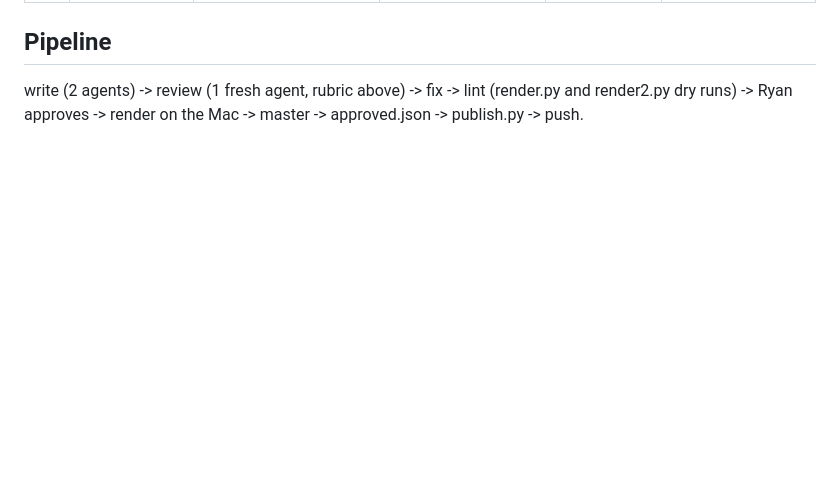
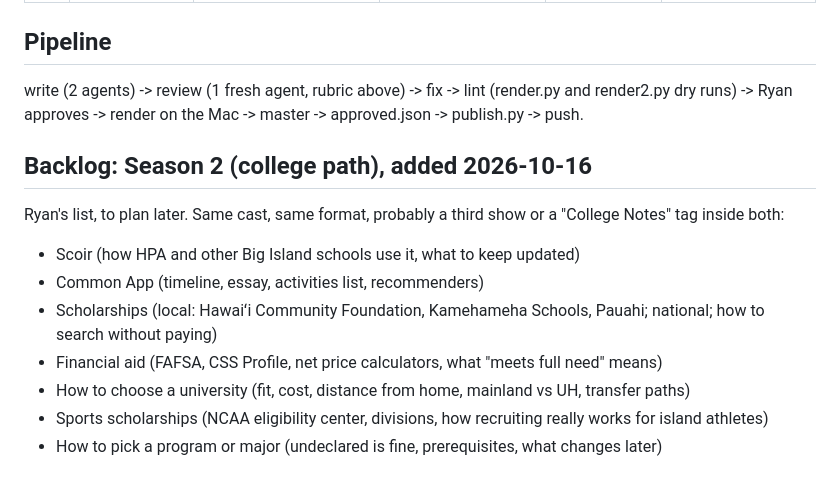
Before and after one commit to AlohaFlyer/alakai, a Markdown page: docs/SEASON_PLAN.md, the part around the change. Rendered like a GitHub page; blank space fills up the shorter version.

Commit message:
Season 2 backlog: college path episodes
Co-Authored-By: Claude Fable 5.1 <noreply@anthropic.com>
Claude-Session: https://claude.ai/code/session_018DYTNq55qcw1B6rRnCLRou

```diff
--- a/docs/SEASON_PLAN.md
+++ b/docs/SEASON_PLAN.md
@@ -62,3 +62,15 @@ Pass requires all of: facts match the named source; one concept; a pause-and-try
 ## Pipeline
 
 write (2 agents) -> review (1 fresh agent, rubric above) -> fix -> lint (render.py and render2.py dry runs) -> Ryan approves -> render on the Mac -> master -> approved.json -> publish.py -> push.
+
+## Backlog: Season 2 (college path), added 2026-10-16
+
+Ryan's list, to plan later. Same cast, same format, probably a third show or a "College Notes" tag inside both:
+
+- Scoir (how HPA and other Big Island schools use it, what to keep updated)
+- Common App (timeline, essay, activities list, recommenders)
+- Scholarships (local: Hawaiʻi Community Foundation, Kamehameha Schools, Pauahi; national; how to search without paying)
+- Financial aid (FAFSA, CSS Profile, net price calculators, what "meets full need" means)
+- How to choose a university (fit, cost, distance from home, mainland vs UH, transfer paths)
+- Sports scholarships (NCAA eligibility center, divisions, how recruiting really works for island athletes)
+- How to pick a program or major (undeclared is fine, prerequisites, what changes later)
```
